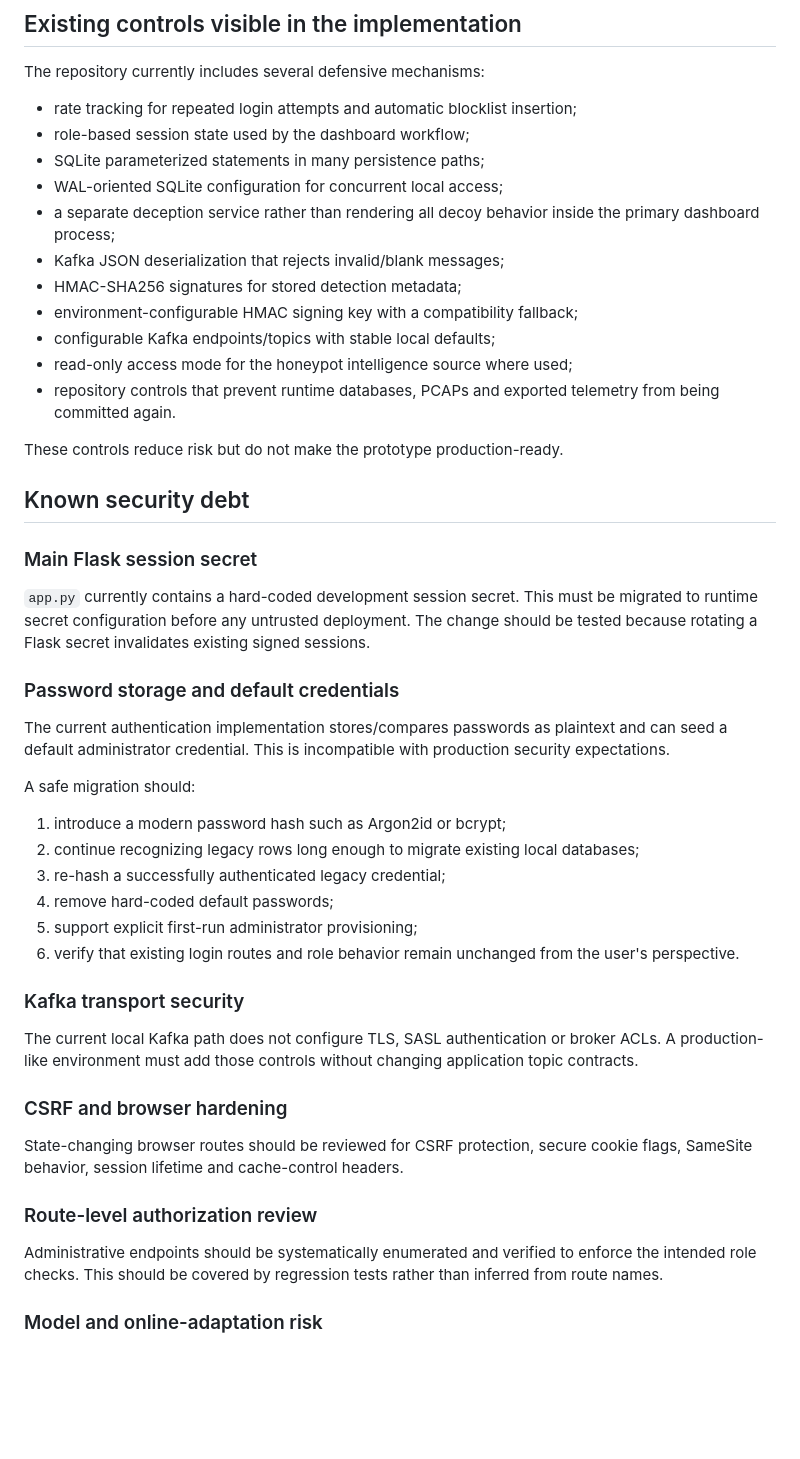
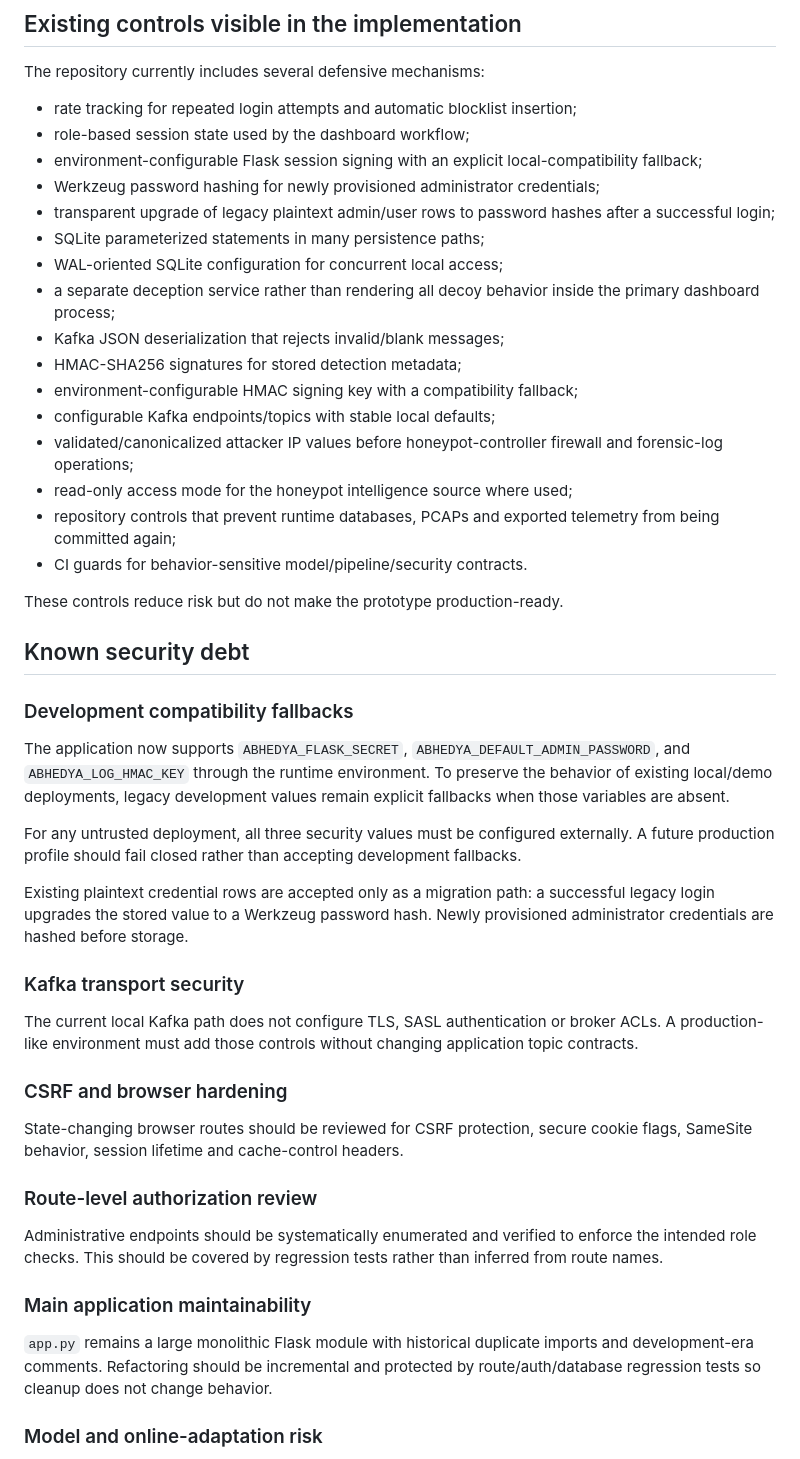
Before and after one commit to mithilkg10/Multi-Agent-AI-Cyber-Defense-Framework, a Markdown page: docs/THREAT_MODEL.md, the part around one of its changes. GitHub-like rendering; blank space fills up the shorter version.

Commit message:
docs: update threat model after auth hardening

```diff
--- a/docs/THREAT_MODEL.md
+++ b/docs/THREAT_MODEL.md
@@ -146,6 +146,9 @@ The repository currently includes several defensive mechanisms:
 
 - rate tracking for repeated login attempts and automatic blocklist insertion;
 - role-based session state used by the dashboard workflow;
+- environment-configurable Flask session signing with an explicit local-compatibility fallback;
+- Werkzeug password hashing for newly provisioned administrator credentials;
+- transparent upgrade of legacy plaintext admin/user rows to password hashes after a successful login;
 - SQLite parameterized statements in many persistence paths;
 - WAL-oriented SQLite configuration for concurrent local access;
 - a separate deception service rather than rendering all decoy behavior inside the primary dashboard process;
@@ -153,29 +156,22 @@ The repository currently includes several defensive mechanisms:
 - HMAC-SHA256 signatures for stored detection metadata;
 - environment-configurable HMAC signing key with a compatibility fallback;
 - configurable Kafka endpoints/topics with stable local defaults;
+- validated/canonicalized attacker IP values before honeypot-controller firewall and forensic-log operations;
 - read-only access mode for the honeypot intelligence source where used;
-- repository controls that prevent runtime databases, PCAPs and exported telemetry from being committed again.
+- repository controls that prevent runtime databases, PCAPs and exported telemetry from being committed again;
+- CI guards for behavior-sensitive model/pipeline/security contracts.
 
 These controls reduce risk but do not make the prototype production-ready.
 
 ## Known security debt
 
-### Main Flask session secret
+### Development compatibility fallbacks
 
-`app.py` currently contains a hard-coded development session secret. This must be migrated to runtime secret configuration before any untrusted deployment. The change should be tested because rotating a Flask secret invalidates existing signed sessions.
+The application now supports `ABHEDYA_FLASK_SECRET`, `ABHEDYA_DEFAULT_ADMIN_PASSWORD`, and `ABHEDYA_LOG_HMAC_KEY` through the runtime environment. To preserve the behavior of existing local/demo deployments, legacy development values remain explicit fallbacks when those variables are absent.
 
-### Password storage and default credentials
+For any untrusted deployment, all three security values must be configured externally. A future production profile should fail closed rather than accepting development fallbacks.
 
-The current authentication implementation stores/compares passwords as plaintext and can seed a default administrator credential. This is incompatible with production security expectations.
-
-A safe migration should:
-
-1. introduce a modern password hash such as Argon2id or bcrypt;
-2. continue recognizing legacy rows long enough to migrate existing local databases;
-3. re-hash a successfully authenticated legacy credential;
-4. remove hard-coded default passwords;
-5. support explicit first-run administrator provisioning;
-6. verify that existing login routes and role behavior remain unchanged from the user's perspective.
+Existing plaintext credential rows are accepted only as a migration path: a successful legacy login upgrades the stored value to a Werkzeug password hash. Newly provisioned administrator credentials are hashed before storage.
 
 ### Kafka transport security
 
@@ -189,6 +185,10 @@ State-changing browser routes should be reviewed for CSRF protection, secure coo
 
 Administrative endpoints should be systematically enumerated and verified to enforce the intended role checks. This should be covered by regression tests rather than inferred from route names.
 
+### Main application maintainability
+
+`app.py` remains a large monolithic Flask module with historical duplicate imports and development-era comments. Refactoring should be incremental and protected by route/auth/database regression tests so cleanup does not change behavior.
+
 ### Model and online-adaptation risk
 
 Recent detections can feed the DQN adaptation workflow, including pseudo-labels derived from existing predictions/scores. A hostile telemetry source could therefore influence later adaptation if the training path is enabled without data-quality controls.
```
Also changed, not shown: other parts of docs/THREAT_MODEL.md (+5 -3 lines).
